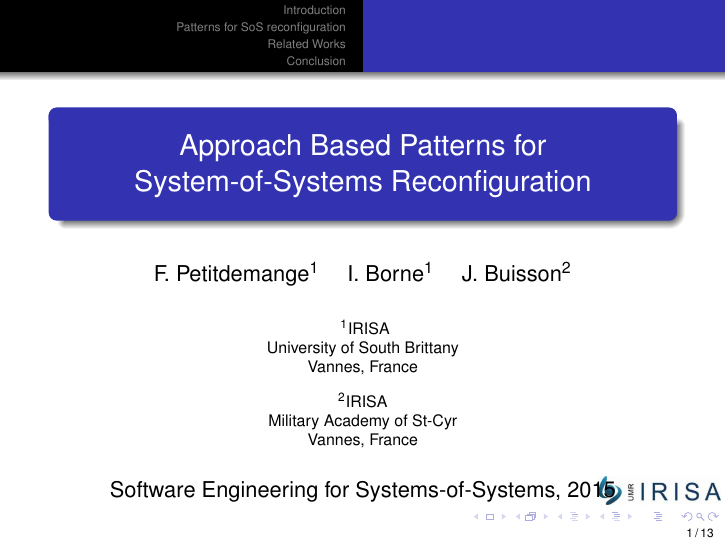
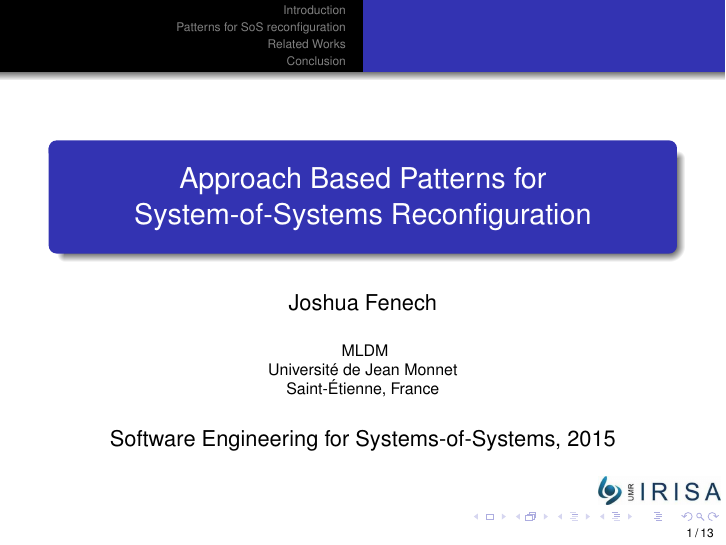
Before and after one commit to anotherk1nd/Presentation, LaTeX slides (sesos2015.tex): page 1 of 13. Compiled offline with pdfLaTeX.

Commit message:
First commit, editing title page

```diff
--- a/sesos2015.tex
+++ b/sesos2015.tex
@@ -28,20 +28,25 @@
 {Approach Based Patterns for System-of-Systems Reconfiguration}
 %\subtitle {ne compléter que si l'article possède un sous-titre}
 
-\author[Franck, Petitdemange]
-{F.~Petitdemange\inst{1} \and I.~Borne\inst{1} \and J.~Buisson\inst{2}}
+\author[Joshua Fenech]
+%{F.~Petitdemange\inst{1} \and I.~Borne\inst{1} \and J.~Buisson\inst{2}}
+{Joshua Fenech}
 
 \institute[]
 {
-  \inst{1}%
-  IRISA\\
-  University of South Brittany\\
-  Vannes, France
-  \and
-  \inst{2}%
-  IRISA\\
-  Military Academy of St-Cyr\\
-  Vannes, France}
+	MLDM\\
+	Universit\'e de Jean Monnet\\
+	Saint-\'Etienne, France
+  %\inst{1}
+  %IRISA\\
+  %University of South Brittany\\
+  %Vannes, France
+  %\and
+  %\inst{2}%
+  %RISA\\
+  %Military Academy of St-Cyr\\
+  %Vannes, France
+}
 
 \date[SESOS 2015]
 {Software Engineering for Systems-of-Systems, 2015}
```
Also changed, not shown: sesos2015.pdf, 2 other files.
